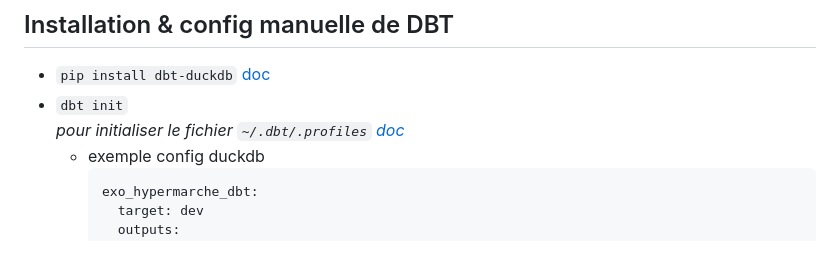
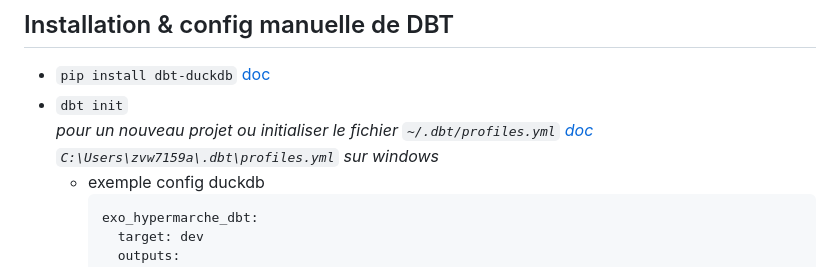
Before and after one commit to AntoineGiraud/dbt_hypermarche, a Markdown page: README.md, the part around the change. GitHub-like rendering.

Commit message:
ajustement readme

````diff
--- a/README.md
+++ b/README.md
@@ -37,7 +37,8 @@ Etapes:
 
 - `pip install dbt-duckdb` [doc](https://github.com/duckdb/dbt-duckdb)
 - `dbt init`
-  *pour initialiser le fichier `~/.dbt/.profiles` [doc](https://docs.getdbt.com/docs/configure-your-profile)*
+  *pour un nouveau projet ou initialiser le fichier `~/.dbt/profiles.yml` [doc](https://docs.getdbt.com/docs/configure-your-profile)*
+  *`C:\Users\zvw7159a\.dbt\profiles.yml` sur windows*
     - exemple config duckdb
         ``` yml
         exo_hypermarche_dbt:
````
